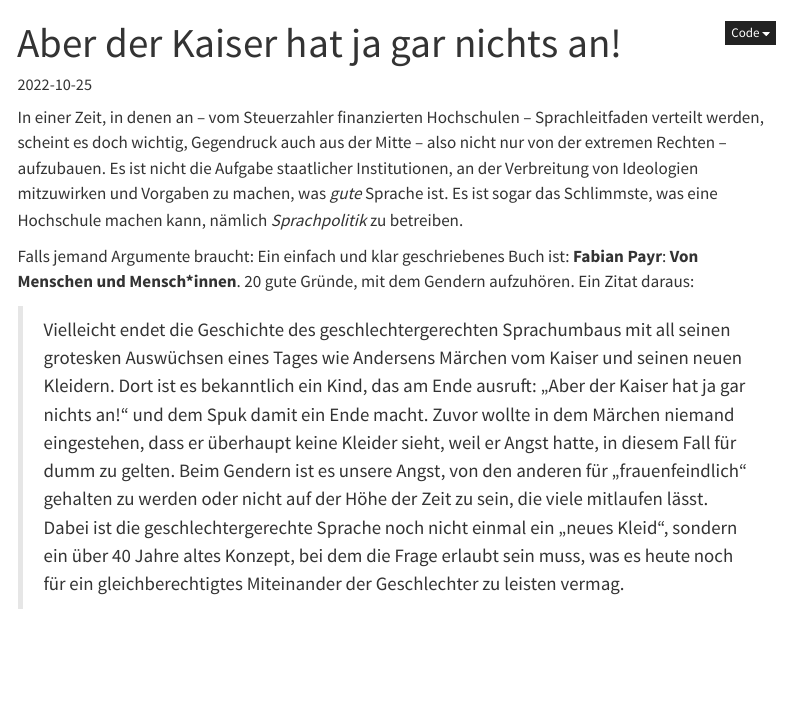
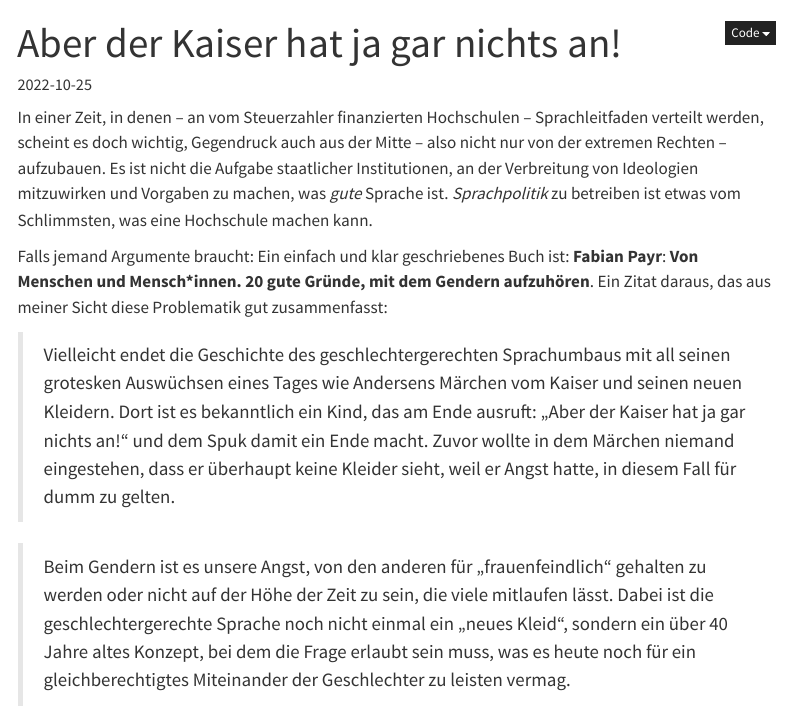
Before and after one commit to mcdr65/myblog, a Quarto document (posts/gendern/index.qmd): the page in a window 1100 px wide, from its top. Rendered offline with R 4.5, knitr and Pandoc in place of Quarto, with nearby package versions; menus at the side of the page are left out.

Commit message:
gendern13

```diff
--- a/posts/gendern/index.qmd
+++ b/posts/gendern/index.qmd
@@ -1,14 +1,14 @@
 ---
 title: "Aber der Kaiser hat ja gar nichts an!"
 date: "2022-10-25"
-description: "Genderwahn"
+description: "Genderwahn und Pinkwashing"
 categories: [meinung]
 ---
 
 
-In einer Zeit, in denen an -- vom Steuerzahler finanzierten Hochschulen -- Sprachleitfaden verteilt werden, scheint es doch wichtig, Gegendruck auch aus der Mitte -- also nicht nur von der extremen Rechten -- aufzubauen. Es ist nicht die Aufgabe staatlicher Institutionen, an der Verbreitung von Ideologien mitzuwirken und Vorgaben zu machen, was *gute* Sprache ist. Es ist sogar das Schlimmste, was eine Hochschule machen kann, nämlich *Sprachpolitik* zu betreiben.
+In einer Zeit, in denen -- an vom Steuerzahler finanzierten Hochschulen -- Sprachleitfaden verteilt werden, scheint es doch wichtig, Gegendruck auch aus der Mitte -- also nicht nur von der extremen Rechten -- aufzubauen. Es ist nicht die Aufgabe staatlicher Institutionen, an der Verbreitung von Ideologien mitzuwirken und Vorgaben zu machen, was *gute* Sprache ist. *Sprachpolitik* zu betreiben ist etwas vom Schlimmsten, was eine Hochschule machen kann.
 
-Falls jemand Argumente braucht: Ein einfach und klar geschriebenes Buch ist: **Fabian Payr**: __Von Menschen und Mensch\*innen__. 20 gute Gründe, mit dem Gendern aufzuhören. Ein Zitat daraus:
+Falls jemand Argumente braucht: Ein einfach und klar geschriebenes Buch ist: **Fabian Payr**: __Von Menschen und Mensch\*innen. 20 gute Gründe, mit dem Gendern aufzuhören__. Ein Zitat daraus, das aus meiner Sicht diese Problematik gut zusammenfasst:
 
 
 > Vielleicht endet die Geschichte des geschlechtergerechten Sprachumbaus mit all seinen grotesken Auswüchsen eines Tages wie Andersens
@@ -16,7 +16,9 @@ Falls jemand Argumente braucht: Ein einfach und klar geschriebenes Buch ist: **F
 > ein Kind, das am Ende ausruft: „Aber der Kaiser hat ja gar nichts an!“
 > und dem Spuk damit ein Ende macht. Zuvor wollte in dem Märchen
 > niemand eingestehen, dass er überhaupt keine Kleider sieht, weil er Angst
-> hatte, in diesem Fall für dumm zu gelten. Beim Gendern ist es unsere
+> hatte, in diesem Fall für dumm zu gelten.
+
+> Beim Gendern ist es unsere
 > Angst, von den anderen für „frauenfeindlich“ gehalten zu werden oder
 > nicht auf der Höhe der Zeit zu sein, die viele mitlaufen lässt. Dabei ist die geschlechtergerechte Sprache noch nicht einmal ein „neues Kleid“, sondern ein über 40 Jahre altes Konzept, bei dem die Frage erlaubt sein
 > muss, was es heute noch für ein gleichberechtigtes Miteinander der Geschlechter zu leisten vermag.
```
Also changed, not shown: index.qmd (+1 -1 lines), docs/search.json, 12 other files.
